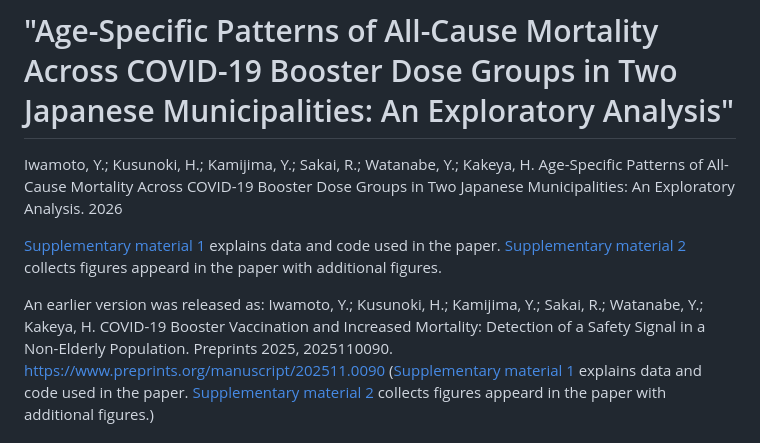
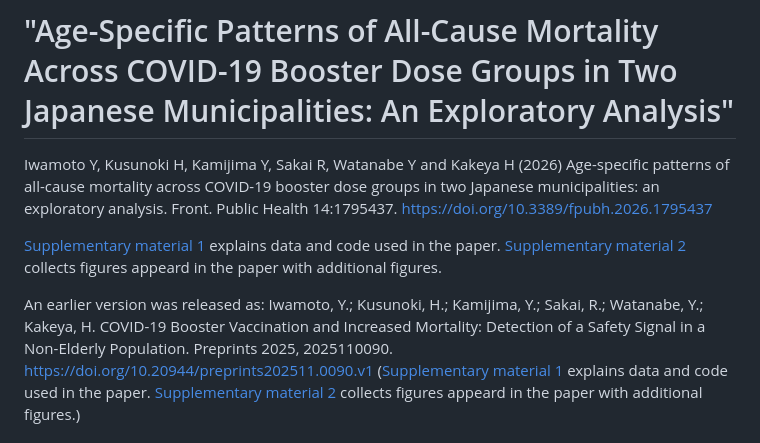
Before and after one commit to covid-vaccine-jp/VRS, a Markdown page: README.md, the part around the change. Rendered like a GitHub page.

```diff
--- a/README.md
+++ b/README.md
@@ -1,12 +1,12 @@
 # "Age-Specific Patterns of All-Cause Mortality Across COVID-19 Booster Dose Groups in Two Japanese Municipalities: An Exploratory Analysis"
 
-Iwamoto, Y.; Kusunoki, H.; Kamijima, Y.; Sakai, R.; Watanabe, Y.; Kakeya, H. Age-Specific Patterns of All-Cause Mortality Across COVID-19 Booster Dose Groups in Two Japanese Municipalities: An Exploratory Analysis. 2026
+Iwamoto Y, Kusunoki H, Kamijima Y, Sakai R, Watanabe Y and Kakeya H (2026) Age-specific patterns of all-cause mortality across COVID-19 booster dose groups in two Japanese municipalities: an exploratory analysis. Front. Public Health 14:1795437. [https://doi.org/10.3389/fpubh.2026.1795437](https://doi.org/10.3389/fpubh.2026.1795437)
 
 [Supplementary material 1](/docs/doc_005_2603.pdf) explains data and code used in the paper.
 [Supplementary material 2](https://covid-vaccine-jp.iwmtyss.com/VRS/JP_VRS2b2_results_Japan.html) collects figures appeard in the paper with additional figures.
 
 An earlier version was released as:
-Iwamoto, Y.; Kusunoki, H.; Kamijima, Y.; Sakai, R.; Watanabe, Y.; Kakeya, H. COVID-19 Booster Vaccination and Increased Mortality: Detection of a Safety Signal in a Non-Elderly Population. Preprints 2025, 2025110090. [https://www.preprints.org/manuscript/202511.0090](https://www.preprints.org/manuscript/202511.0090)
+Iwamoto, Y.; Kusunoki, H.; Kamijima, Y.; Sakai, R.; Watanabe, Y.; Kakeya, H. COVID-19 Booster Vaccination and Increased Mortality: Detection of a Safety Signal in a Non-Elderly Population. Preprints 2025, 2025110090. [https://doi.org/10.20944/preprints202511.0090.v1](https://doi.org/10.20944/preprints202511.0090.v1)
 ([Supplementary material 1](/docs/doc_004_2510.pdf) explains data and code used in the paper.
 [Supplementary material 2](https://covid-vaccine-jp.iwmtyss.com/VRS/JP_VRS2b_results_Japan.html) collects figures appeard in the paper with additional figures.)
 
```
